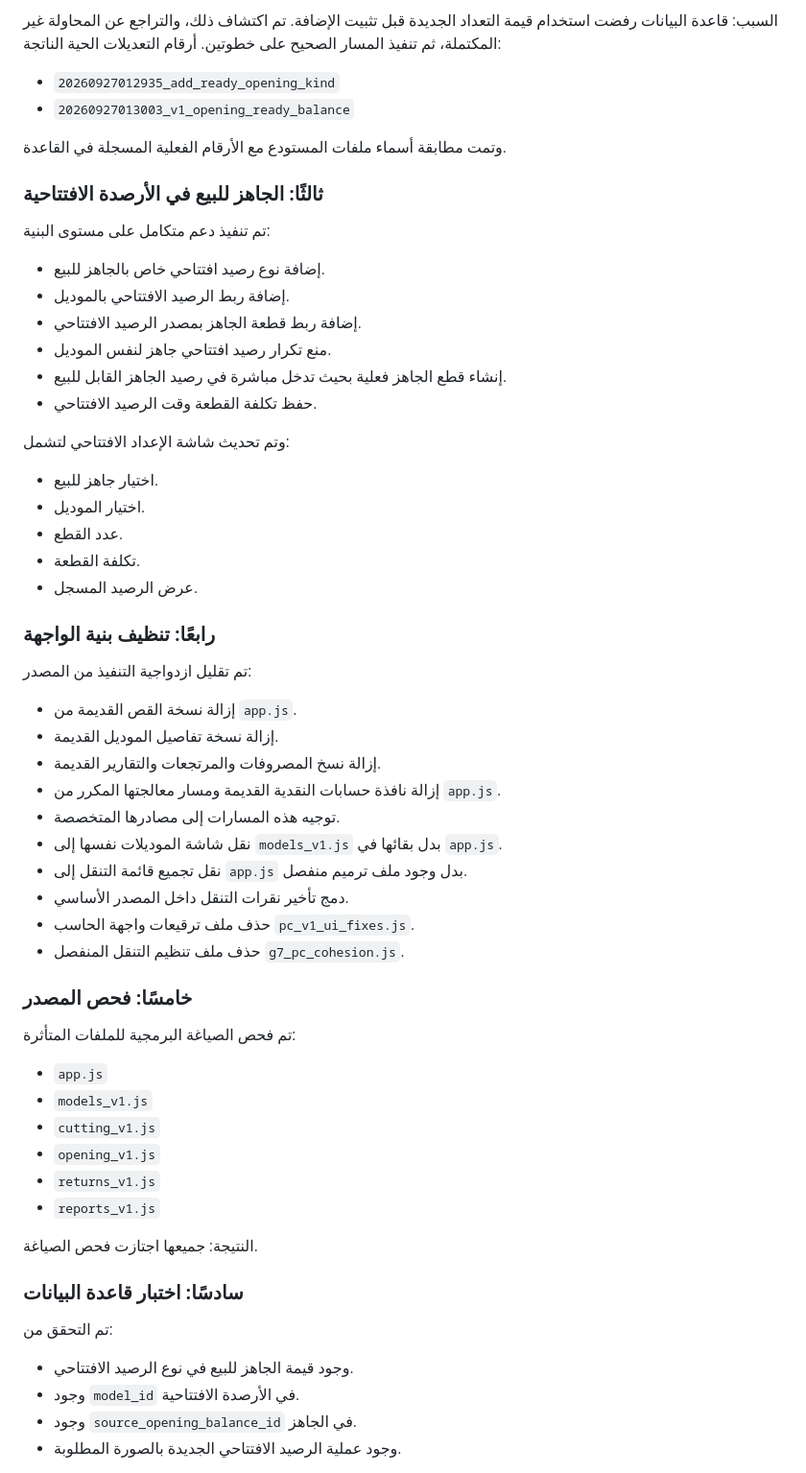
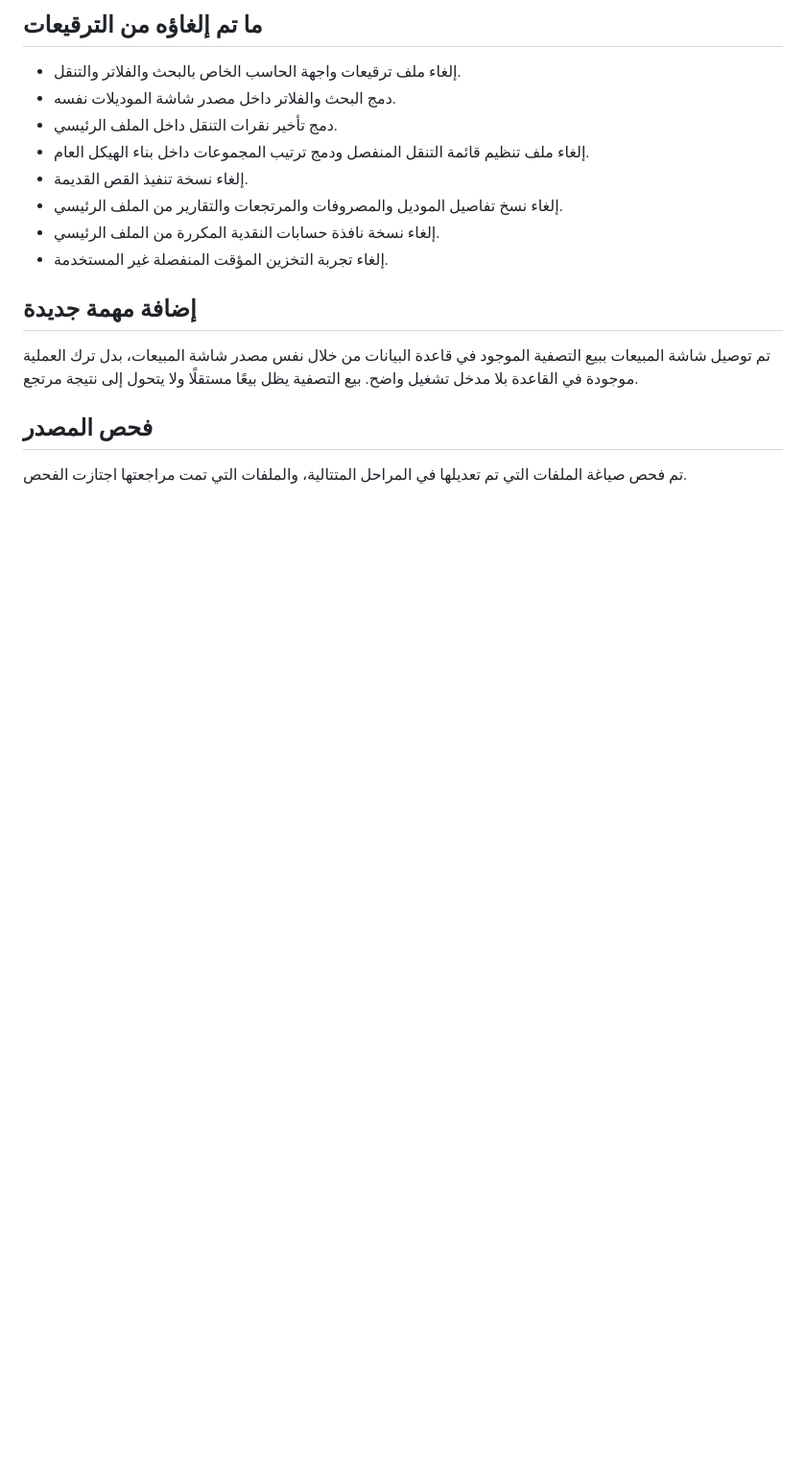
Before and after one commit to mntka55-commits/masna3i-factory-system-v1, a Markdown page: docs/EXECUTION_CHECKPOINT_2026-09-27.md, the part around one of its changes. Shown at 96% size. Drawn GitHub-style; blank space fills up the shorter version.

```diff
--- a/docs/EXECUTION_CHECKPOINT_2026-09-27.md
+++ b/docs/EXECUTION_CHECKPOINT_2026-09-27.md
@@ -24,55 +54,18 @@
 
-السبب: قاعدة البيانات رفضت استخدام قيمة التعداد الجديدة قبل تثبيت الإضافة. تم اكتشاف ذلك، والتراجع عن المحاولة غير المكتملة، ثم تنفيذ المسار الصحيح على خطوتين.
-أرقام التعديلات الحية الناتجة:
-- `20260927012935_add_ready_opening_kind`
-- `20260927013003_v1_opening_ready_balance`
+## ما تم إلغاؤه من الترقيعات
+- إلغاء ملف ترقيعات واجهة الحاسب الخاص بالبحث والفلاتر والتنقل.
+- دمج البحث والفلاتر داخل مصدر شاشة الموديلات نفسه.
+- دمج تأخير نقرات التنقل داخل الملف الرئيسي.
+- إلغاء ملف تنظيم قائمة التنقل المنفصل ودمج ترتيب المجموعات داخل بناء الهيكل العام.
+- إلغاء نسخة تنفيذ القص القديمة.
+- إلغاء نسخ تفاصيل الموديل والمصروفات والمرتجعات والتقارير من الملف الرئيسي.
+- إلغاء نسخة نافذة حسابات النقدية المكررة من الملف الرئيسي.
+- إلغاء تجربة التخزين المؤقت المنفصلة غير المستخدمة.
 
-وتمت مطابقة أسماء ملفات المستودع مع الأرقام الفعلية المسجلة في القاعدة.
+## إضافة مهمة جديدة
+تم توصيل شاشة المبيعات ببيع التصفية الموجود في قاعدة البيانات من خلال نفس مصدر شاشة المبيعات، بدل ترك العملية موجودة في القاعدة بلا مدخل تشغيل واضح.
+بيع التصفية يظل بيعًا مستقلًا ولا يتحول إلى نتيجة مرتجع.
 
-### ثالثًا: الجاهز للبيع في الأرصدة الافتتاحية
-تم تنفيذ دعم متكامل على مستوى البنية:
-- إضافة نوع رصيد افتتاحي خاص بالجاهز للبيع.
-- إضافة ربط الرصيد الافتتاحي بالموديل.
-- إضافة ربط قطعة الجاهز بمصدر الرصيد الافتتاحي.
-- منع تكرار رصيد افتتاحي جاهز لنفس الموديل.
-- إنشاء قطع الجاهز فعلية بحيث تدخل مباشرة في رصيد الجاهز القابل للبيع.
-- حفظ تكلفة القطعة وقت الرصيد الافتتاحي.
+## فحص المصدر
+تم فحص صياغة الملفات التي تم تعديلها في المراحل المتتالية، والملفات التي تمت مراجعتها اجتازت الفحص.
 
-وتم تحديث شاشة الإعداد الافتتاحي لتشمل:
-- اختيار جاهز للبيع.
-- اختيار الموديل.
-- عدد القطع.
-- تكلفة القطعة.
-- عرض الرصيد المسجل.
-
-### رابعًا: تنظيف بنية الواجهة
-تم تقليل ازدواجية التنفيذ من المصدر:
-- إزالة نسخة القص القديمة من `app.js`.
-- إزالة نسخة تفاصيل الموديل القديمة.
-- إزالة نسخ المصروفات والمرتجعات والتقارير القديمة.
-- إزالة نافذة حسابات النقدية القديمة ومسار معالجتها المكرر من `app.js`.
-- توجيه هذه المسارات إلى مصادرها المتخصصة.
-- نقل شاشة الموديلات نفسها إلى `models_v1.js` بدل بقائها في `app.js`.
-- نقل تجميع قائمة التنقل إلى `app.js` بدل وجود ملف ترميم منفصل.
-- دمج تأخير نقرات التنقل داخل المصدر الأساسي.
-- حذف ملف ترقيعات واجهة الحاسب `pc_v1_ui_fixes.js`.
-- حذف ملف تنظيم التنقل المنفصل `g7_pc_cohesion.js`.
-
-### خامسًا: فحص المصدر
-تم فحص الصياغة البرمجية للملفات المتأثرة:
-- `app.js`
-- `models_v1.js`
-- `cutting_v1.js`
-- `opening_v1.js`
-- `returns_v1.js`
-- `reports_v1.js`
-
-النتيجة: جميعها اجتازت فحص الصياغة.
-
-### سادسًا: اختبار قاعدة البيانات
-تم التحقق من:
-- وجود قيمة الجاهز للبيع في نوع الرصيد الافتتاحي.
-- وجود `model_id` في الأرصدة الافتتاحية.
-- وجود `source_opening_balance_id` في الجاهز.
-- وجود عملية الرصيد الافتتاحي الجديدة بالصورة المطلوبة.
-
```
Also changed, not shown: other parts of docs/EXECUTION_CHECKPOINT_2026-09-27.md (+60 -33 lines).
